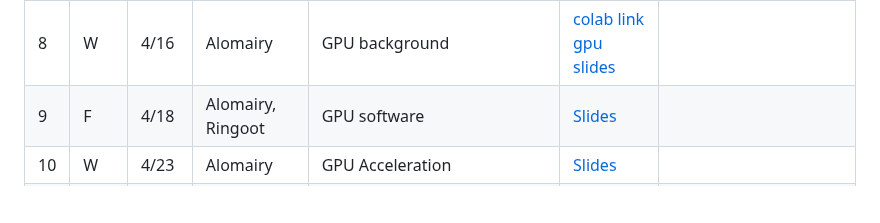
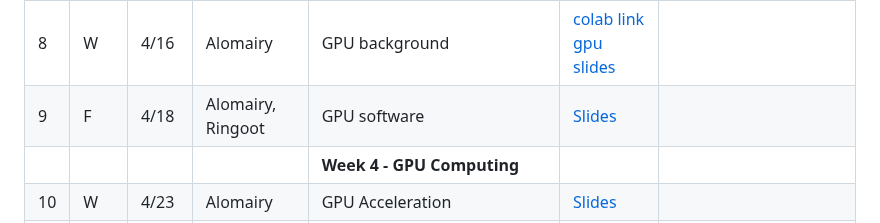
Before and after one commit to mitmath/Parallel-Computing-Spoke, a Markdown page: README.md, the part around one of its changes. Drawn GitHub-style; blank space fills up the shorter version.

```diff
--- a/README.md
+++ b/README.md
@@ -53,4 +53,5 @@ By the end of the course students will be able to use Julia to write write porta
 | 7 |  M |   4/14   | Kimmerer, Edelman      | Perlmutter, GPU pictures |    |
 | 8 | W | 4/16 | Alomairy | GPU background |[colab link](https://colab.research.google.com/drive/1d5DhDmU6-0YpmB6MNCoc_TlzTxwQs8Uw?usp=sharing) [gpu slides](https://docs.google.com/presentation/d/1GG7PMXWD4A5citjWOnRm881pS5NtCyRc/edit#slide=id.p1)
 | 9 | F | 4/18 | Alomairy, Ringoot| GPU software | [Slides](https://docs.google.com/presentation/d/1GMYKndXzzzzYwu6LUqe0Ga6wPnd9R72w/edit#slide=id.p2) | |
+|    |       |          |                            |  **Week 4 - GPU Computing**|
 | 10 | W | 4/23 | Alomairy | GPU Acceleration |  [Slides](https://docs.google.com/presentation/d/1GqkKC3f7f1dcg-X1wcxQd-KYEoQgD-lP/edit#slide=id.p1)| |
```
Also changed, not shown: other parts of README.md (+1 -1 lines).
